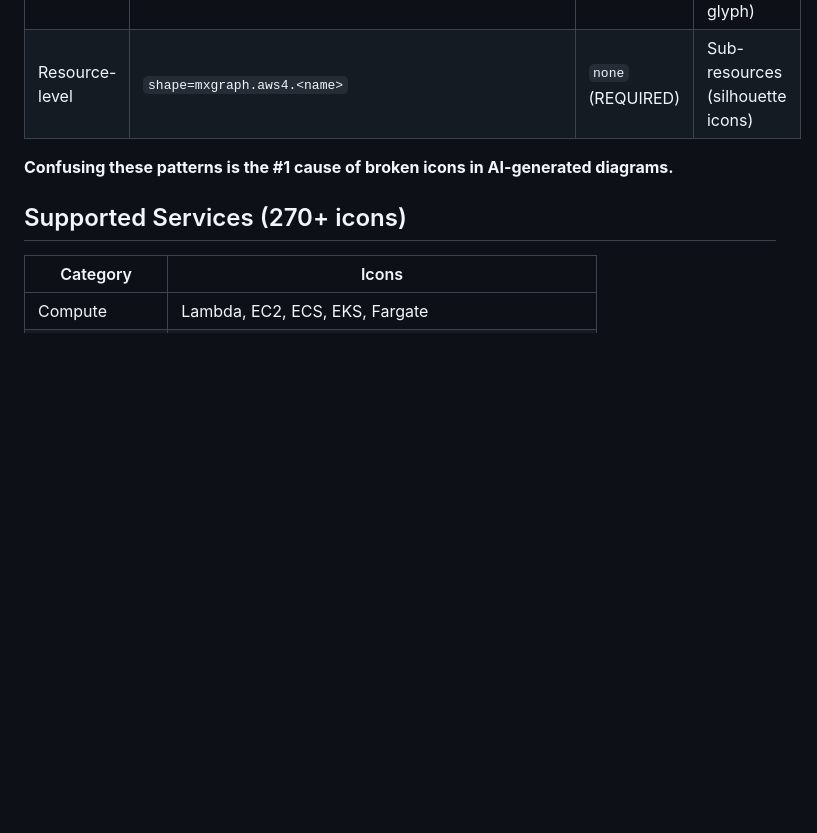
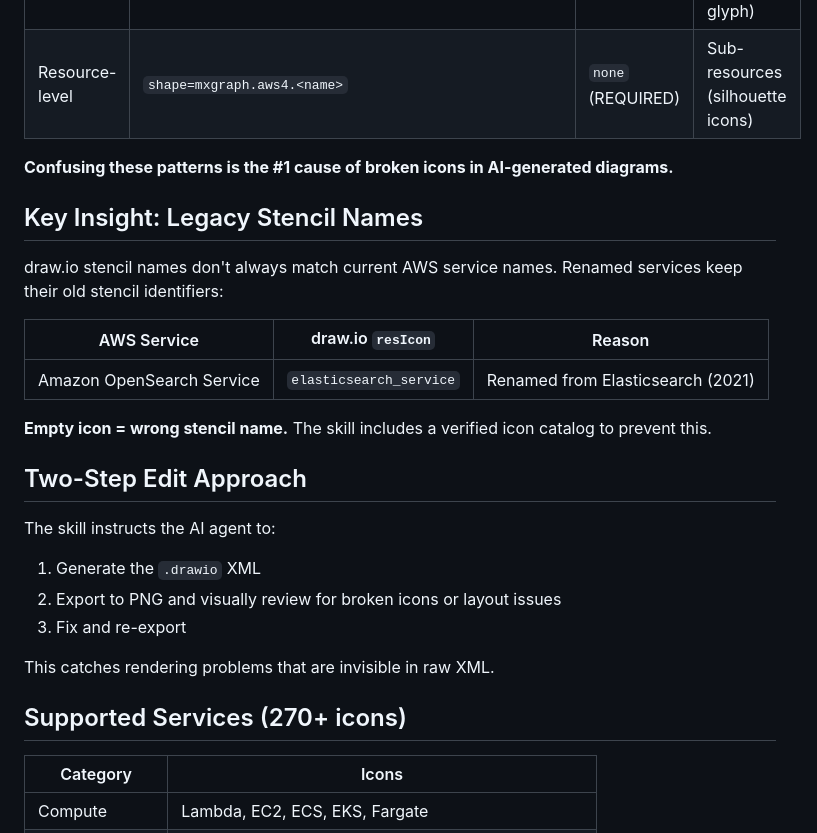
Before and after one commit to vidanov/aws-architecture-diagram-skill, a Markdown page: README.md, the part around the change. GitHub-like rendering; blank space fills up the shorter version.

Commit message:
docs: add legacy stencil names and two-step edit approach to README

```diff
--- a/README.md
+++ b/README.md
@@ -120,6 +120,25 @@ draw.io AWS icons have **two patterns** with opposite `strokeColor` rules:
 
 **Confusing these patterns is the #1 cause of broken icons in AI-generated diagrams.**
 
+## Key Insight: Legacy Stencil Names
+
+draw.io stencil names don't always match current AWS service names. Renamed services keep their old stencil identifiers:
+
+| AWS Service | draw.io `resIcon` | Reason |
+|---|---|---|
+| Amazon OpenSearch Service | `elasticsearch_service` | Renamed from Elasticsearch (2021) |
+
+**Empty icon = wrong stencil name.** The skill includes a verified icon catalog to prevent this.
+
+## Two-Step Edit Approach
+
+The skill instructs the AI agent to:
+1. Generate the `.drawio` XML
+2. Export to PNG and visually review for broken icons or layout issues
+3. Fix and re-export
+
+This catches rendering problems that are invisible in raw XML.
+
 ## Supported Services (270+ icons)
 
 | Category | Icons |
```
